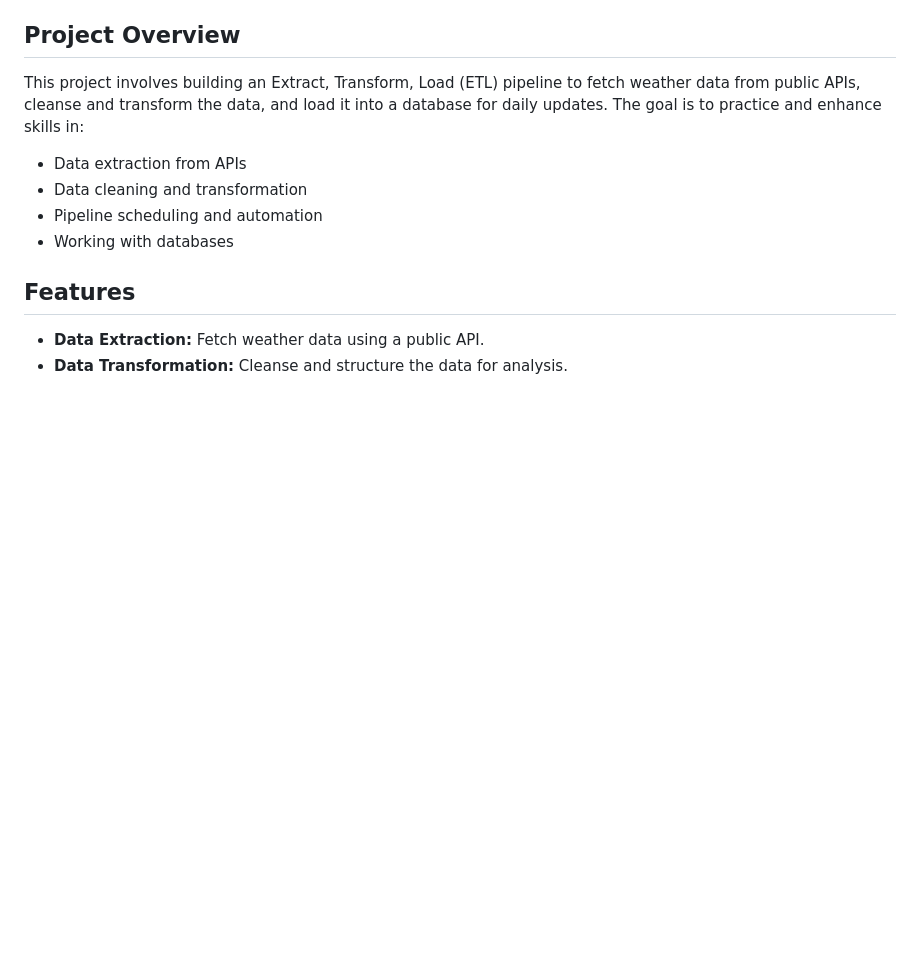
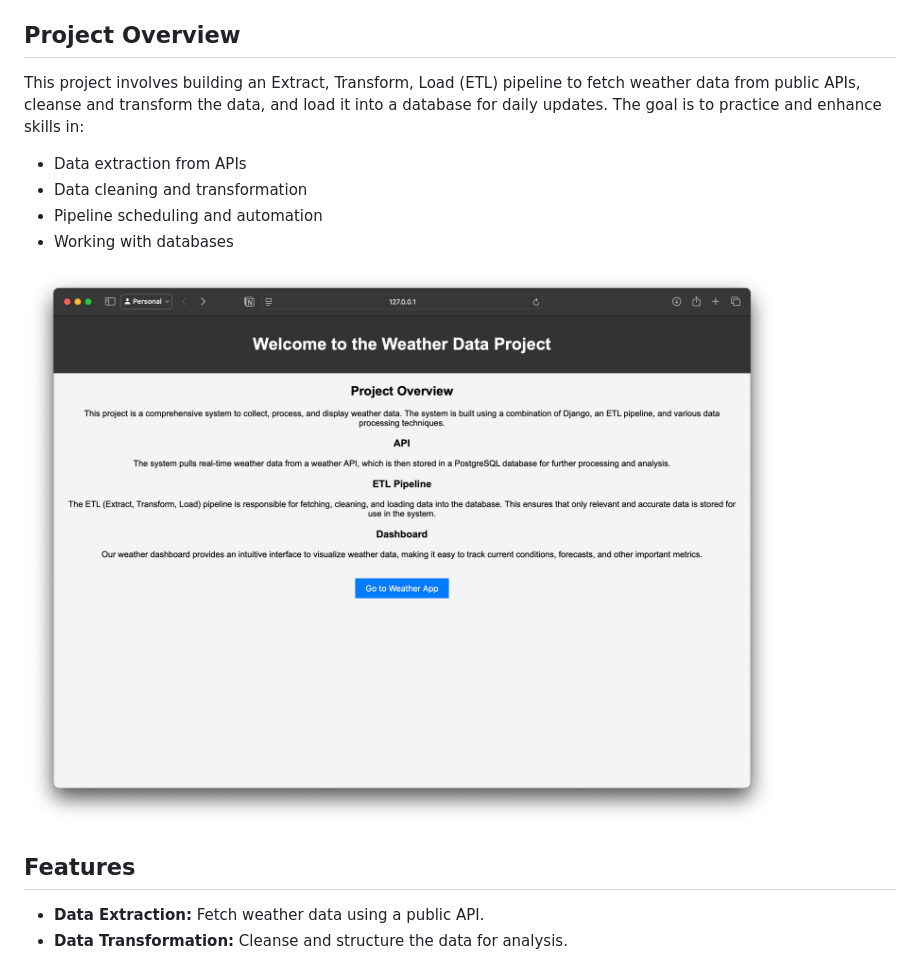
Before and after one commit to imaddde867/Weather_Pipeline, a Markdown page: README.md, the part around the change. GitHub-like rendering; blank space fills up the shorter version.

```diff
--- a/README.md
+++ b/README.md
@@ -7,6 +7,8 @@ This project involves building an Extract, Transform, Load (ETL) pipeline to fet
 - Data cleaning and transformation
 - Pipeline scheduling and automation
 - Working with databases
+
+![Alt text](https://github.com/imaddde867/Weather_Pipeline/blob/main/web_platform/preview.png)
 
 ## Features
 - **Data Extraction:** Fetch weather data using a public API.
```
